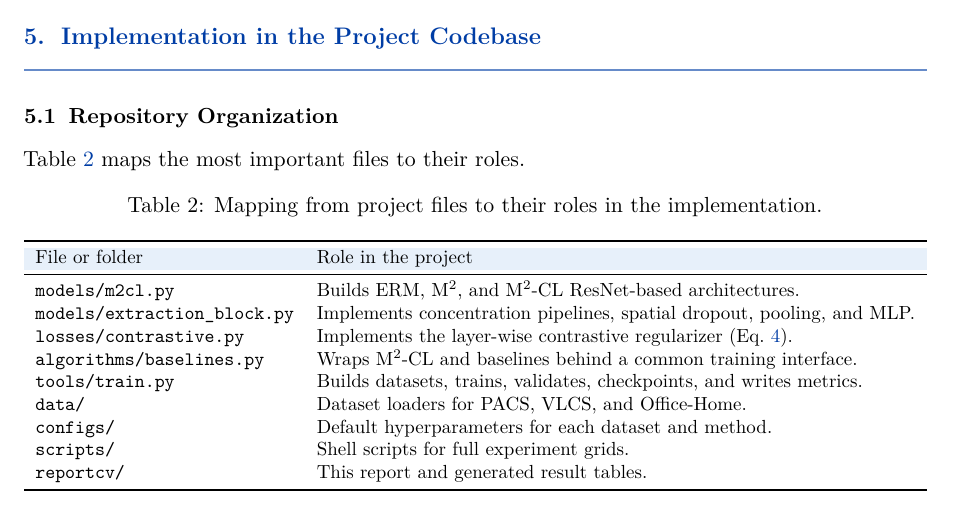
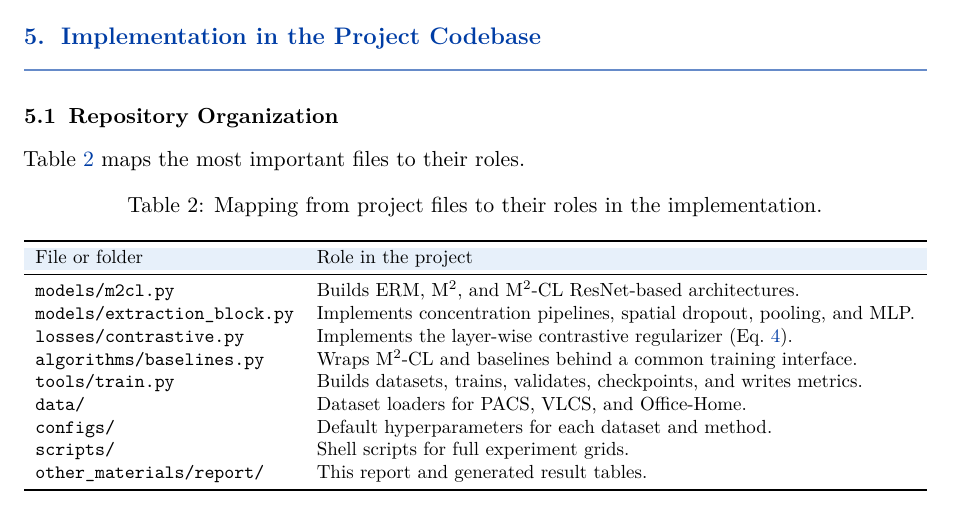
Before and after one commit to Nituv05/Computer-Vision-20252, a LaTeX document (other_materials/report/m2cl_report.tex): part of page 9 of 19, cut so that both start at the same text. Compiled offline with pdfLaTeX.

Commit message:
Fix stale reportcv/ path in report LaTeX source
Co-Authored-By: Claude Sonnet 4.6 <noreply@anthropic.com>

```diff
--- a/other_materials/report/m2cl_report.tex
+++ b/other_materials/report/m2cl_report.tex
@@ -484,7 +484,7 @@ File or folder & Role in the project \\
 \codepath{data/}                   & Dataset loaders for PACS, VLCS, and Office-Home. \\
 \codepath{configs/}                & Default hyperparameters for each dataset and method. \\
 \codepath{scripts/}                & Shell scripts for full experiment grids. \\
-\codepath{reportcv/}               & This report and generated result tables. \\
+\codepath{other\_materials/report/} & This report and generated result tables. \\
 \bottomrule
 \end{tabular}
 \end{adjustbox}
```
